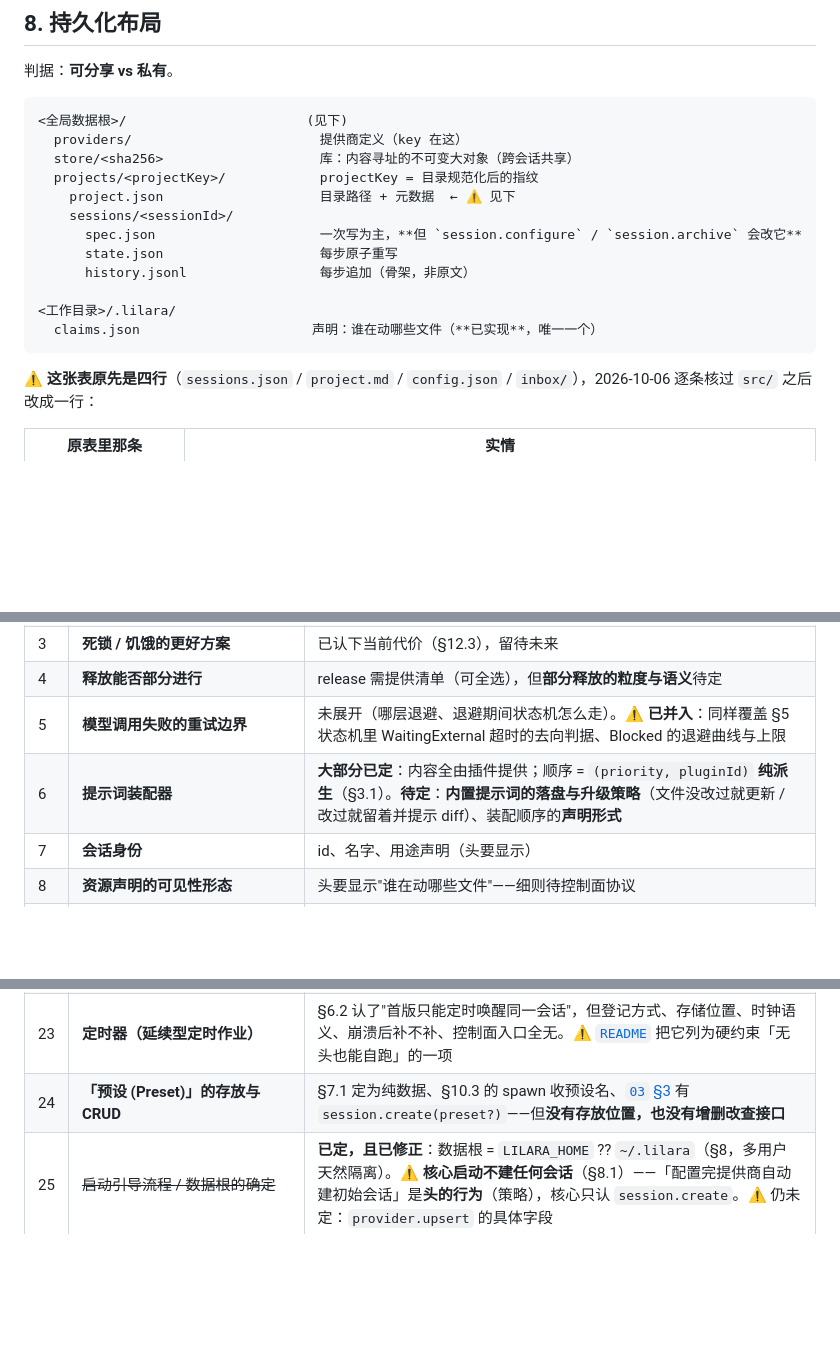
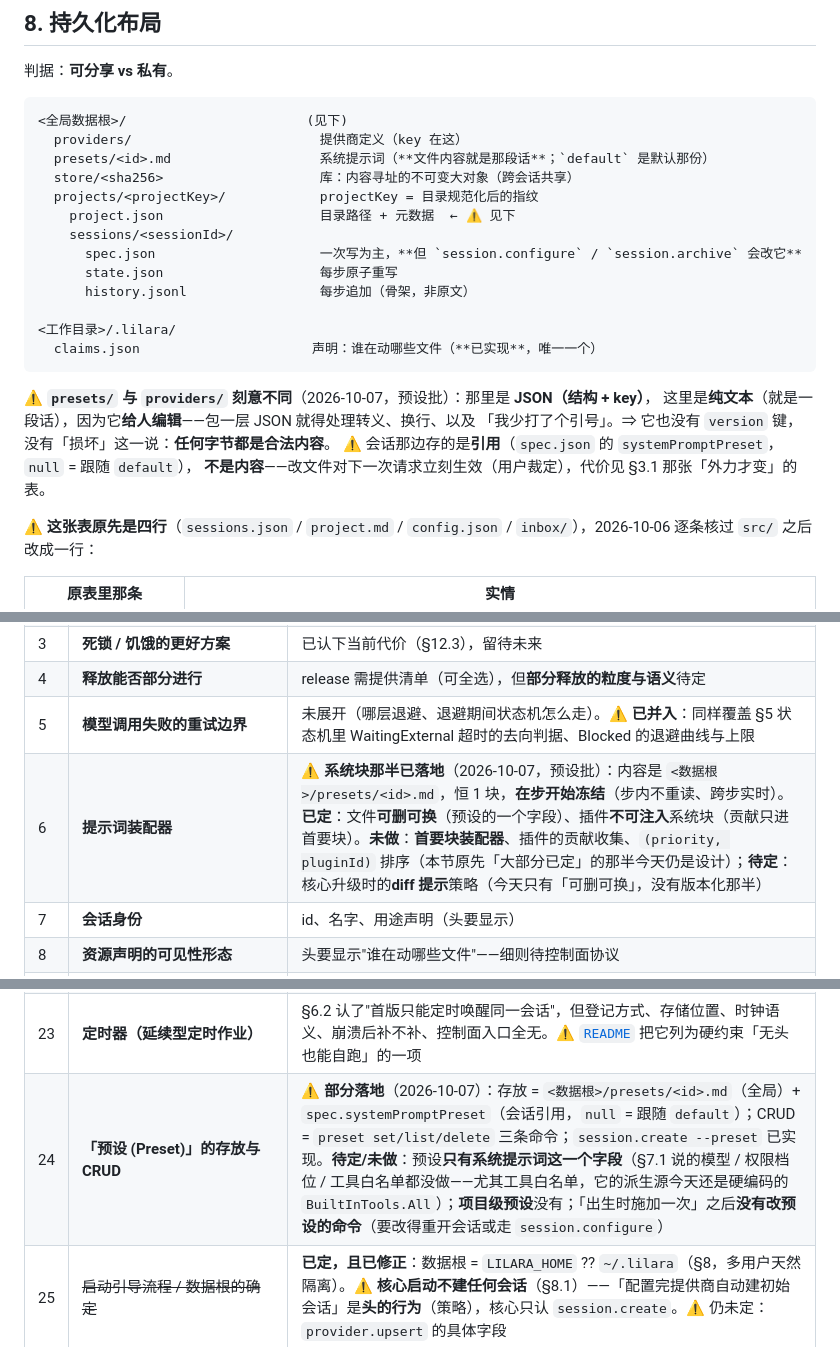
Before and after one commit to Aidara233/AgentLilaraCode, a Markdown page: docs/01-会话设计.md, 3 parts joined by grey strips. GitHub-like rendering; blank space fills up the shorter version.

````diff
--- a/docs/01-会话设计.md
+++ b/docs/01-会话设计.md
@@ -596,6 +596,7 @@ Provider 定义存全局（含 key），会话只存**引用 + 选择**。但会
 ```
 <全局数据根>/                       (见下)
   providers/                        提供商定义（key 在这）
+  presets/<id>.md                   系统提示词（**文件内容就是那段话**；`default` 是默认那份）
   store/<sha256>                    库：内容寻址的不可变大对象（跨会话共享）
   projects/<projectKey>/            projectKey = 目录规范化后的指纹
     project.json                    目录路径 + 元数据  ← ⚠️ 见下
@@ -607,6 +608,12 @@ Provider 定义存全局（含 key），会话只存**引用 + 选择**。但会
 <工作目录>/.lilara/
   claims.json                      声明：谁在动哪些文件（**已实现**，唯一一个）
 ```
+
+⚠️ **`presets/` 与 `providers/` 刻意不同**（2026-10-07，预设批）：那里是 **JSON（结构 + key）**，
+这里是**纯文本**（就是一段话），因为它**给人编辑**——包一层 JSON 就得处理转义、换行、以及
+「我少打了个引号」。⇒ 它也没有 `version` 键，没有「损坏」这一说：**任何字节都是合法内容**。
+⚠️ 会话那边存的是**引用**（`spec.json` 的 `systemPromptPreset`，`null` = 跟随 `default`），
+**不是内容**——改文件对下一次请求立刻生效（用户裁定），代价见 §3.1 那张「外力才变」的表。
 
 ⚠️ **这张表原先是四行**（`sessions.json` / `project.md` / `config.json` / `inbox/`），2026-10-06 逐条核过 `src/` 之后改成一行：
 
@@ -1755,7 +1762,7 @@ ceiling(n)  = 父的声明（若非空），否则 ceiling(父)
 | 3 | **死锁 / 饥饿的更好方案** | 已认下当前代价（§12.3），留待未来 |
 | 4 | **释放能否部分进行** | release 需提供清单（可全选），但**部分释放的粒度与语义**待定 |
 | 5 | **模型调用失败的重试边界** | 未展开（哪层退避、退避期间状态机怎么走）。⚠️ **已并入**：同样覆盖 §5 状态机里 WaitingExternal 超时的去向判据、Blocked 的退避曲线与上限 |
-| 6 | **提示词装配器** | **大部分已定**：内容全由插件提供；顺序 = `(priority, pluginId)` **纯派生**（§3.1）。**待定**：**内置提示词的落盘与升级策略**（文件没改过就更新 / 改过就留着并提示 diff）、装配顺序的**声明形式** |
+| 6 | **提示词装配器** | ⚠️ **系统块那半已落地**（2026-10-07，预设批）：内容是 `<数据根>/presets/<id>.md`，恒 1 块，**在步开始冻结**（步内不重读、跨步实时）。**已定**：文件**可删可换**（预设的一个字段）、插件**不可注入**系统块（贡献只进首要块）。**未做**：**首要块装配器**、插件的贡献收集、`(priority, pluginId)` 排序（本节原先「大部分已定」的那半今天仍是设计）；**待定**：核心升级时的**diff 提示**策略（今天只有「可删可换」，没有版本化那半） |
 | 7 | **会话身份** | id、名字、用途声明（头要显示） |
 | 8 | **资源声明的可见性形态** | 头要显示"谁在动哪些文件"——细则待控制面协议 |
 | 9 | **`tool_choice` 与思维链的冲突** | 待实证 |
@@ -1773,7 +1780,7 @@ ceiling(n)  = 父的声明（若非空），否则 ceiling(父)
 | 21 | **脏指示的产生者与出口** | §12.7 给了两种形态，但**谁持有引用集、何时比对、结果由谁写进上下文**没有组件认领；[`03` §9.3](03-控制面协议.md) 已把它当既定事实在用。⚠️ 头侧要显示它，更需要出口 |
 | 22 | **「后台事项」的生命周期** | §10.1 给了统一视角（一次性 / 流式），但**登记 / 取消 / 跨重启存活**全无；§8 的持久化布局里没有它的位置；[`03` §3](03-控制面协议.md) 没有取消命令 |
 | 23 | **定时器（延续型定时作业）** | §6.2 认了"首版只能定时唤醒同一会话"，但登记方式、存储位置、时钟语义、崩溃后补不补、控制面入口全无。⚠️ [`README`](README.md) 把它列为硬约束「无头也能自跑」的一项 |
-| 24 | **「预设 (Preset)」的存放与 CRUD** | §7.1 定为纯数据、§10.3 的 spawn 收预设名、[`03` §3](03-控制面协议.md) 有 `session.create(preset?)`——但**没有存放位置，也没有增删改查接口** |
+| 24 | **「预设 (Preset)」的存放与 CRUD** | ⚠️ **部分落地**（2026-10-07）：存放 = `<数据根>/presets/<id>.md`（全局）+ `spec.systemPromptPreset`（会话引用，`null` = 跟随 `default`）；CRUD = `preset set/list/delete` 三条命令；`session.create --preset` 已实现。**待定/未做**：预设**只有系统提示词这一个字段**（§7.1 说的模型 / 权限档位 / 工具白名单都没做——尤其工具白名单，它的派生源今天还是硬编码的 `BuiltInTools.All`）；**项目级预设**没有；「出生时施加一次」之后**没有改预设的命令**（要改得重开会话或走 `session.configure`） |
 | 25 | ~~启动引导流程 / 数据根的确定~~ | **已定，且已修正**：数据根 = `LILARA_HOME` ?? `~/.lilara`（§8，多用户天然隔离）。⚠️ **核心启动不建任何会话**（§8.1）——「配置完提供商自动建初始会话」是**头的行为**（策略），核心只认 `session.create`。⚠️ 仍未定：`provider.upsert` 的具体字段 |
 | 26 | **`GET /sessions/{id}/history` 与加载语义的关系** | §12.4 的**倒查解释**（`≥R` 原文 / `<R` 简化）在**服务端做还是头自己做**，两边都没认领。头要正确显示历史**必须**知道 |
 | 27 | **等待与退避的判据** | §5 状态机里 WaitingExternal 超时后**转 Blocked 还是 Idle** 无判据、Blocked 的**退避曲线与上限**无参数。⚠️ 已并入 #5 |
````
Also changed, not shown: docs/03-控制面协议.md (+22 -6 lines), docs/实现现状.md (+10 -0 lines).
